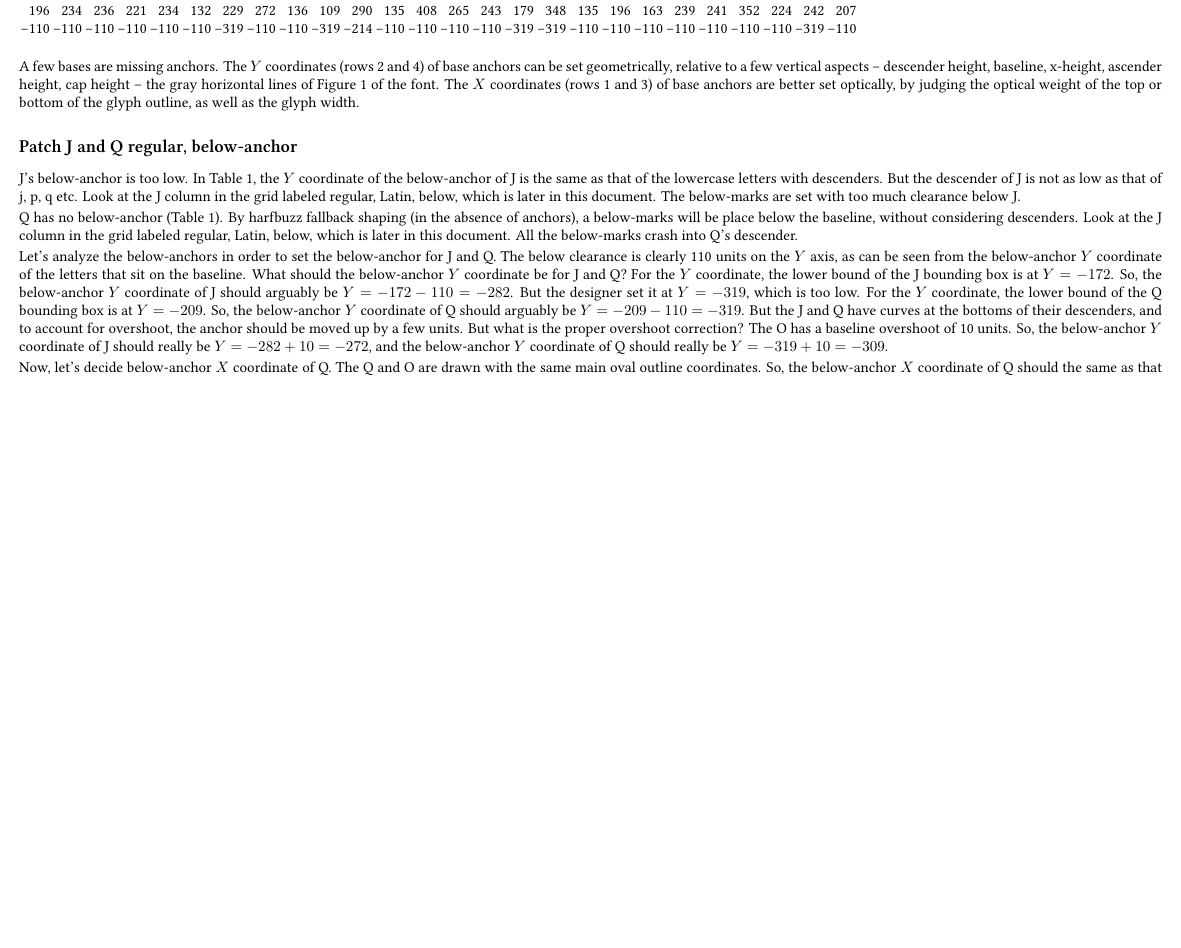
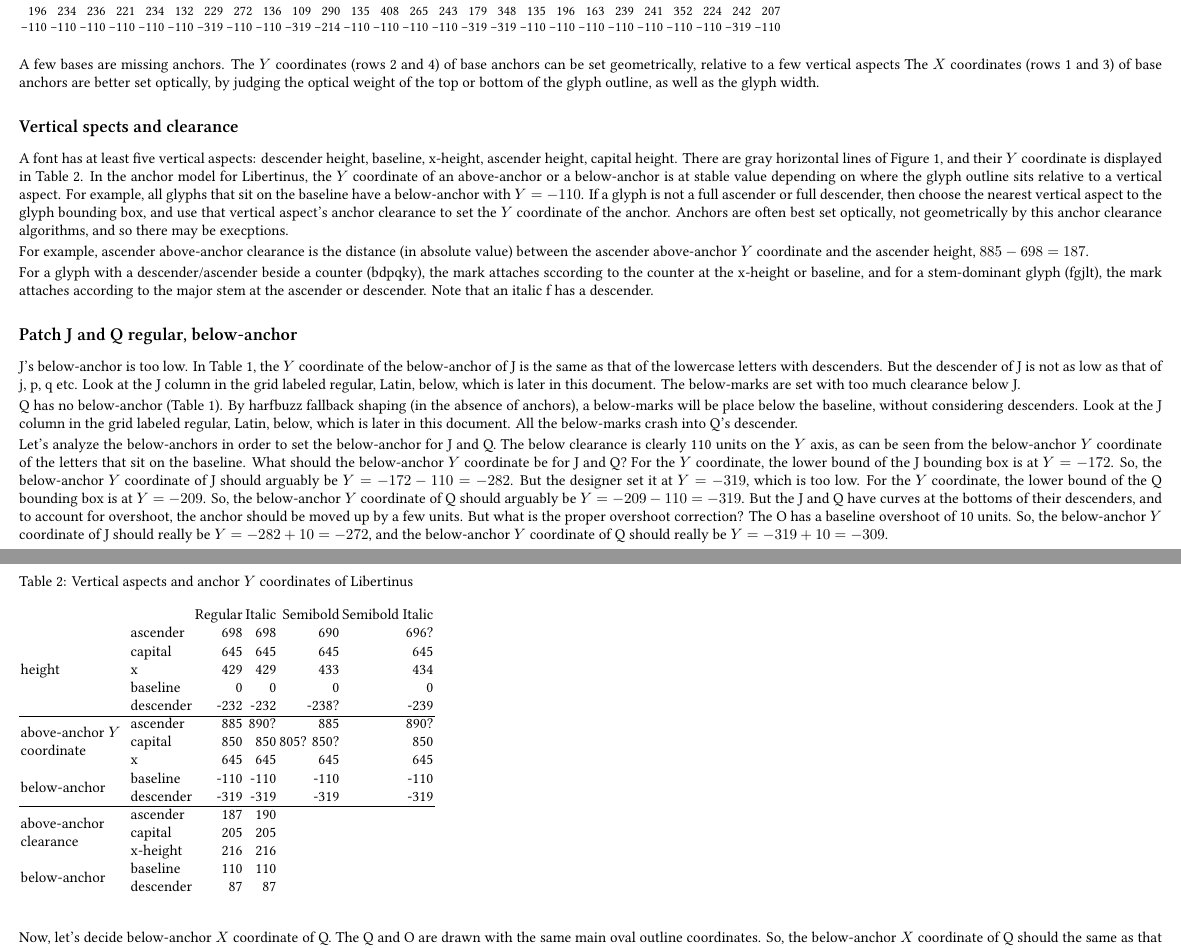
Before and after one commit to elliottpearl/libertinus-analysis, a LaTeX document (tex/libertinus-analysis.tex): part of page 2 of 34 before the commit and two parts of pages 2 and 3 of 35 after it, the two joined at a grey line, cut so that both start at the same text, the shorter picture padded with empty space. The pictures show the PDF file tex/libertinus-analysis.pdf that the author committed with the source.

Commit message:
aspects and clearance

```diff
--- a/tex/libertinus-analysis.tex
+++ b/tex/libertinus-analysis.tex
@@ -179,8 +185,64 @@ See above- and below-anchor coordinates for A--Z and a--z for Libertinus serif r
 
 A few bases are missing anchors.
 The $Y$ coordinates (rows 2 and 4) of base anchors can be set geometrically, relative to a few vertical aspects
--- descender height, baseline, x-height, ascender height, cap height -- the gray horizontal lines of Figure \ref{fig:libertinus-geometry} of the font.
-The $X$ coordinates (rows 1 and 3) of base anchors are better set optically, by judging the optical weight of the top or bottom of the glyph outline, as well as the glyph width.
+The $X$ coordinates (rows 1 and 3) of base anchors are better set optically, by judging the optical weight of the
+top or bottom of the glyph outline, as well as the glyph width.
+
+\subsection*{Vertical spects and clearance}
+
+A font has at least five vertical aspects: descender height, baseline, x-height, ascender height, capital height.
+There are gray horizontal lines of Figure \ref{fig:libertinus-geometry},
+and their $Y$ coordinate is displayed in Table \ref{fig:vertical-aspects-of-Libertinus}.
+In the anchor model for Libertinus, the $Y$ coordinate of an above-anchor or a below-anchor is at
+stable value depending on where the glyph outline sits relative to a vertical aspect.
+For example, all glyphs that sit on the baseline have a below-anchor with $Y = -110$.
+If a glyph is not a full ascender or full descender, then choose the nearest vertical aspect
+to the glyph bounding box, and use that vertical aspect's anchor clearance to set the $Y$ coordinate of the anchor.
+Anchors are often best set optically, not geometrically by this anchor clearance algorithms, and so there may be execptions.
+
+\begin{table}[htbp]
+	\captionsetup{justification=raggedright, singlelinecheck=false}
+	\caption{Vertical aspects and anchor $Y$ coordinates of Libertinus}
+	\label{fig:vertical-aspects-of-Libertinus}
+	\setlength{\tabcolsep}{1pt}
+
+\begin{tabular}{p{2.5cm} l r r r r}
+	&	& Regular	& Italic	& Semibold	& Semibold Italic\\
+\multirow{5}{=}{height}
+	& ascender	& 698	& 698	& 690	& 696?	\\
+	& capital	& 645	& 645	& 645	& 645	\\
+	& x			& 429	& 429	& 433	& 434	\\
+	& baseline	& 0		& 0		& 0		& 0		\\
+	& descender	& -232	& -232	& -238?	& -239	\\
+\hline
+\multirow{3}{=}{above-anchor $Y$ coordinate}
+	& ascender	& 885	& 890?	& 885		& 890?	\\
+	& capital	& 850	& 850	& 805? 850?	& 850	\\
+	& x			& 645	& 645	& 645		& 645	\\
+\multirow{2}{=}{below-anchor}
+	& baseline	& -110	& -110	& -110		& -110	\\
+	& descender	& -319	& -319	& -319		& -319	\\
+\hline
+\multirow{3}{=}{above-anchor clearance}
+	& ascender	& 187	& 190	&		&		\\
+	& capital	& 205	& 205	&		&		\\
+	& x-height	& 216	& 216	&		&		\\
+\multirow{2}{=}{below-anchor}
+	& baseline	& 110	& 110	&		&		\\
+	& descender	& 87	& 87	&		&		\\
+\end{tabular}
+
+\end{table}
+
+For example, ascender above-anchor clearance is the distance (in absolute value)
+between the ascender above-anchor $Y$ coordinate and the ascender height, $885 - 698 = 187$.
+
+For a glyph with a descender/ascender beside a counter (bdpqky),
+the mark attaches sccording to the counter at the x-height or baseline,
+and for a stem-dominant glyph (fgjlt),
+the mark attaches according to the major stem at the ascender or descender.
+Note that an italic f has a descender.
+
 
 \subsection*{Patch J and Q regular, below-anchor}
 
```
Also changed, not shown: tex/libertinus-analysis.pdf, tex/libertinus-analysis.tex (6 more changed lines).
